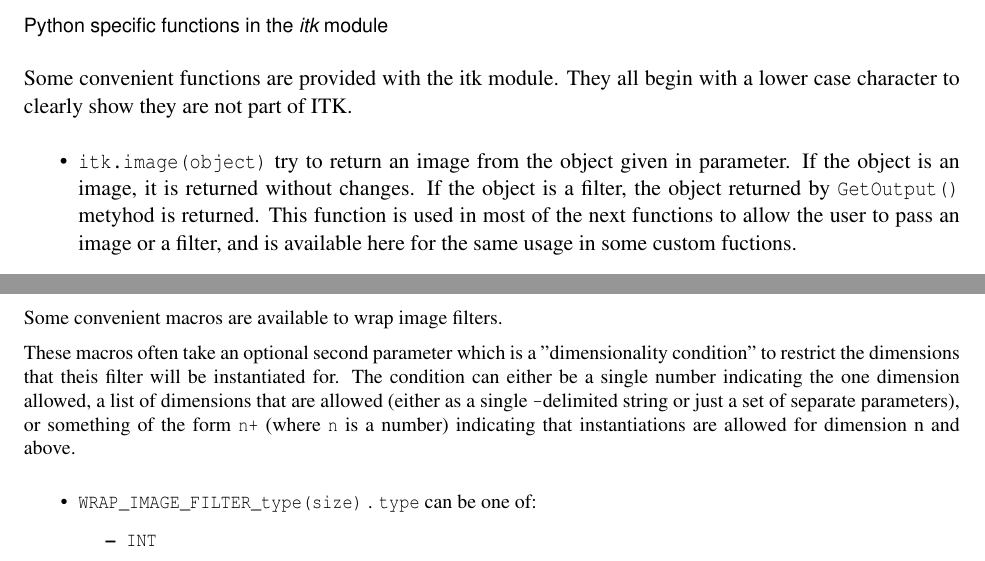
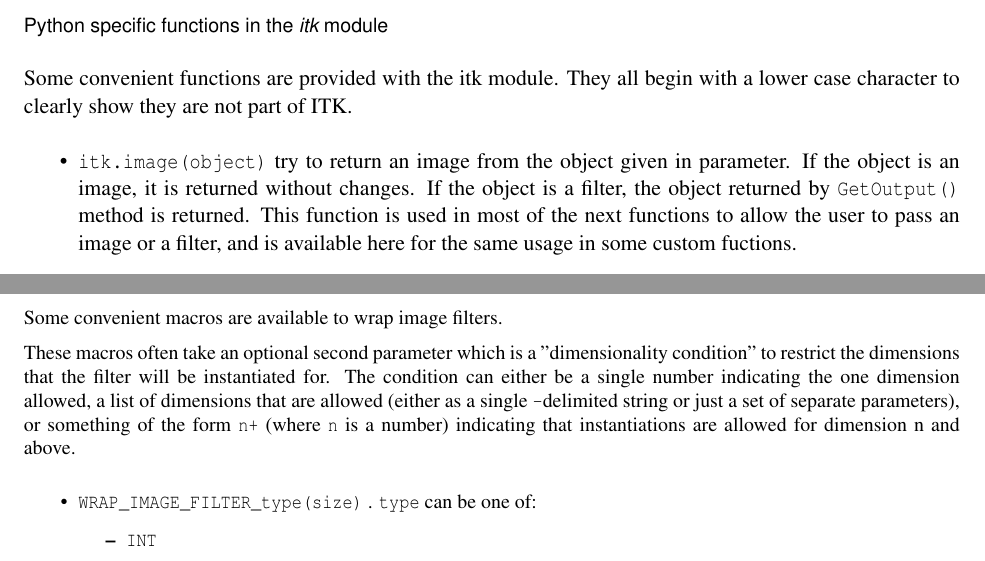
Before and after one commit to glehmann/WrapITK-old, a LaTeX document (article/Article.tex): two parts of pages 9 and 15 of 19, joined at a grey line, cut so that both start at the same text. Compiled offline with pdfLaTeX; a LaTeX package or settings file that is missing is left out.

Commit message:
fix some typo
darcs-hash:20060324161341-2fc9d-ff61171a134722adff2f3f4d7a5ed5eb955b82d3.gz

```diff
--- a/article/Article.tex
+++ b/article/Article.tex
@@ -456,7 +456,7 @@ case character to clearly show they are not part of ITK.
 \begin{itemize}
   \item \verb$itk.image(object)$ try to return an image from the object given in
 parameter. If the object is an image, it is returned without changes. If the object
-is a filter, the object returned by \verb$GetOutput()$ metyhod is returned.
+is a filter, the object returned by \verb$GetOutput()$ method is returned.
 This function is used in most of the next functions to allow the user to
 pass an image or a filter, and is available here for the same usage in some custom
 fuctions.
@@ -865,7 +865,7 @@ some CMake native commands in the future.
 Some convenient macros are available to wrap image filters.
 
 These macros often take an optional second parameter which is a "dimensionality
-condition" to restrict the dimensions that theis filter will be instantiated
+condition" to restrict the dimensions that the filter will be instantiated
 for. The condition can either be a single number indicating the one dimension
 allowed, a list of dimensions that are allowed (either as a single \verb$-$delimited
 string or just a set of separate parameters), or something of the form \verb$n+$
```
Also changed, not shown: article/Article.tex (2 more changed lines).
